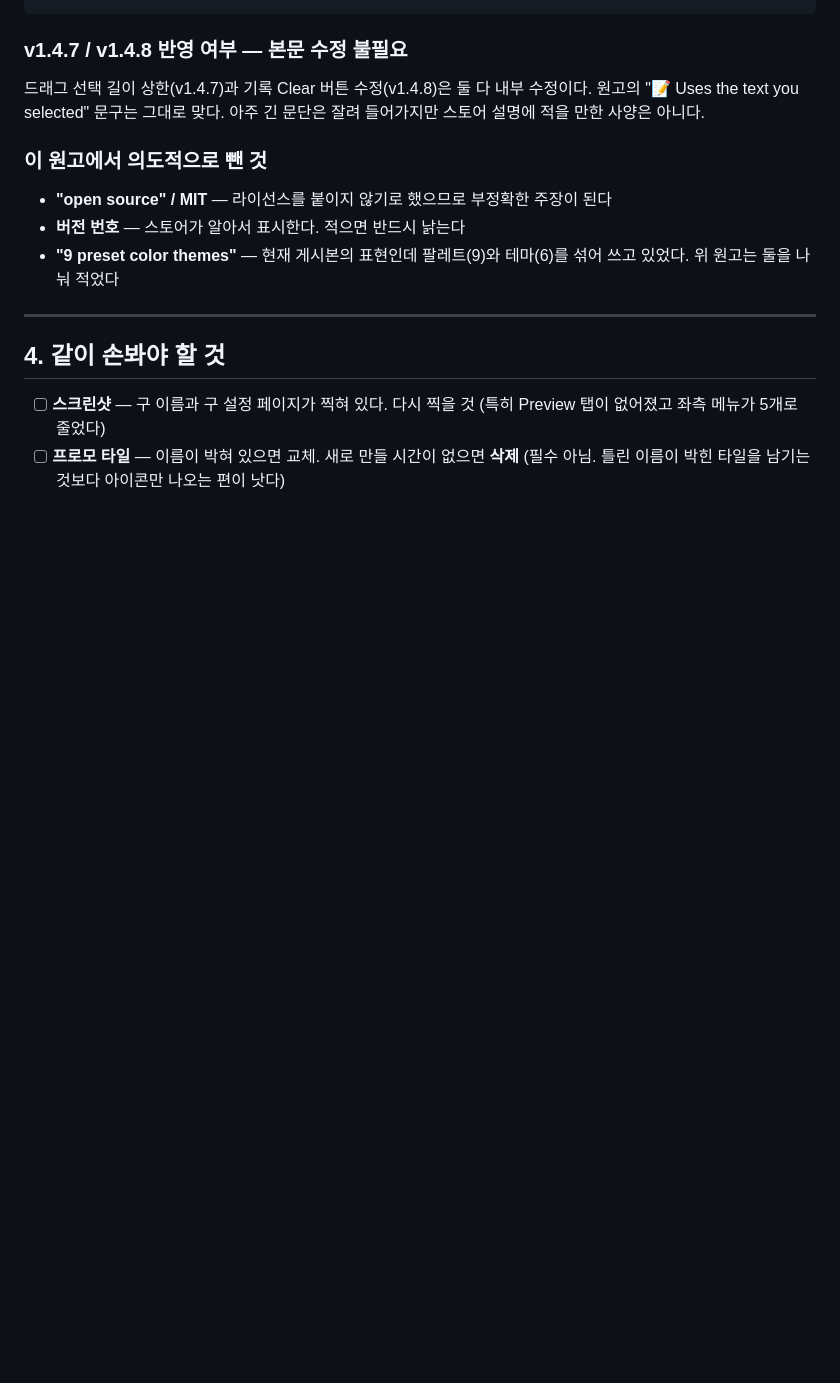
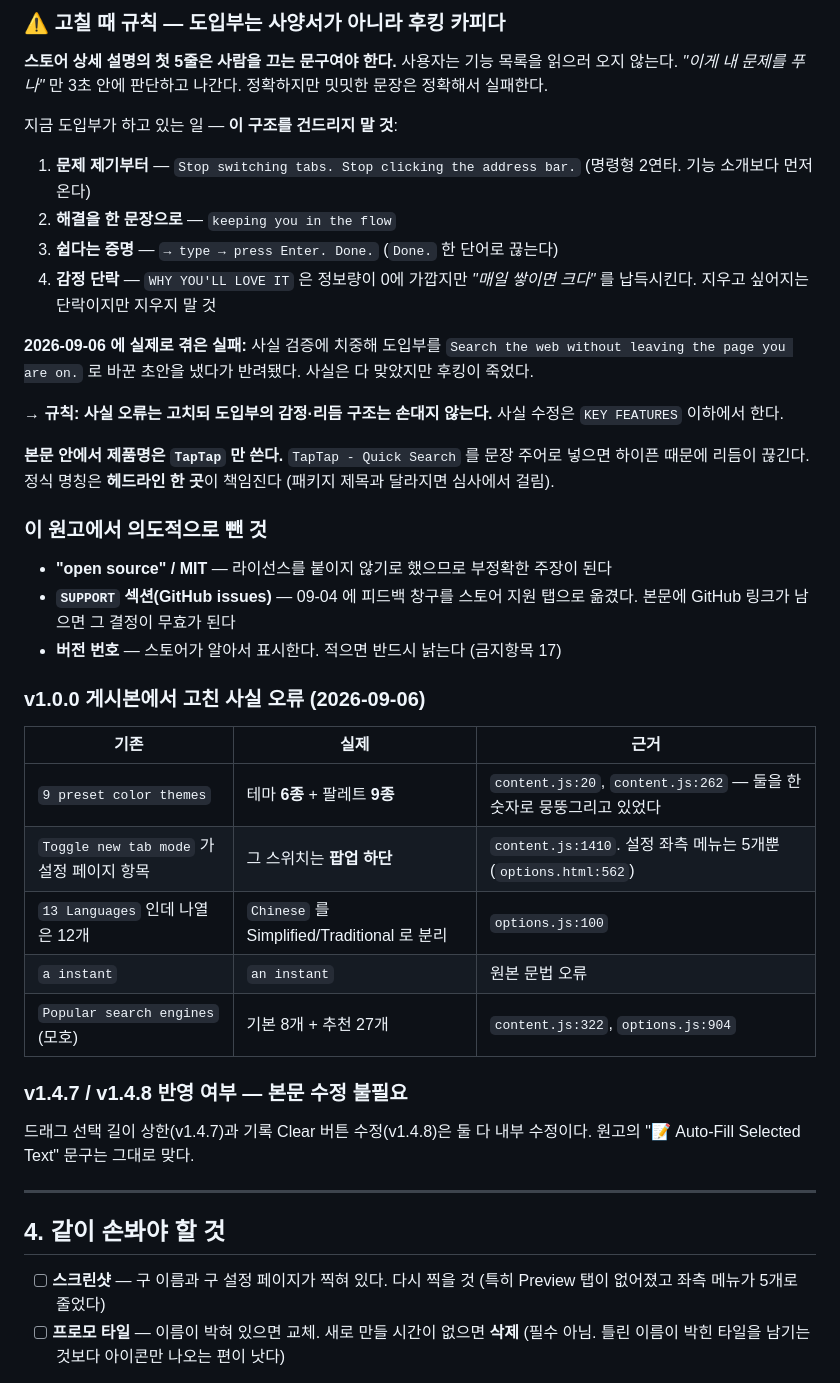
Before and after one commit to hyrocket/quick-search-popup, a Markdown page: STORE_LISTING.md, the part around one of its changes. GitHub-like rendering; blank space fills up the shorter version.

````diff
--- a/STORE_LISTING.md
+++ b/STORE_LISTING.md
@@ -111,17 +147,51 @@ open there. That is a Chrome security policy, not a limitation of TapTap.
 ```
+
+### ⚠ 고칠 때 규칙 — 도입부는 사양서가 아니라 후킹 카피다
+
+**스토어 상세 설명의 첫 5줄은 사람을 끄는 문구여야 한다.**
+사용자는 기능 목록을 읽으러 오지 않는다. *"이게 내 문제를 푸나"* 만
+3초 안에 판단하고 나간다. 정확하지만 밋밋한 문장은 정확해서 실패한다.
+
+지금 도입부가 하고 있는 일 — **이 구조를 건드리지 말 것**:
+1. **문제 제기부터** — `Stop switching tabs. Stop clicking the address bar.`
+   (명령형 2연타. 기능 소개보다 먼저 온다)
+2. **해결을 한 문장으로** — `keeping you in the flow`
+3. **쉽다는 증명** — `→ type → press Enter. Done.` (`Done.` 한 단어로 끊는다)
+4. **감정 단락** — `WHY YOU'LL LOVE IT` 은 정보량이 0에 가깝지만
+   *"매일 쌓이면 크다"* 를 납득시킨다. 지우고 싶어지는 단락이지만 지우지 말 것
+
+**2026-09-06 에 실제로 겪은 실패:**
+사실 검증에 치중해 도입부를 `Search the web without leaving the page you
+are on.` 로 바꾼 초안을 냈다가 반려됐다. 사실은 다 맞았지만 후킹이 죽었다.
+
+→ **규칙: 사실 오류는 고치되 도입부의 감정·리듬 구조는 손대지 않는다.**
+  사실 수정은 `KEY FEATURES` 이하에서 한다.
+
+**본문 안에서 제품명은 `TapTap` 만 쓴다.**
+`TapTap - Quick Search` 를 문장 주어로 넣으면 하이픈 때문에 리듬이 끊긴다.
+정식 명칭은 **헤드라인 한 곳**이 책임진다 (패키지 제목과 달라지면 심사에서 걸림).
+
+### 이 원고에서 의도적으로 뺀 것
+
+- **"open source" / MIT** — 라이선스를 붙이지 않기로 했으므로 부정확한 주장이 된다
+- **`SUPPORT` 섹션(GitHub issues)** — 09-04 에 피드백 창구를 스토어 지원 탭으로
+  옮겼다. 본문에 GitHub 링크가 남으면 그 결정이 무효가 된다
+- **버전 번호** — 스토어가 알아서 표시한다. 적으면 반드시 낡는다 (금지항목 17)
+
+### v1.0.0 게시본에서 고친 사실 오류 (2026-09-06)
+
+| 기존 | 실제 | 근거 |
+|---|---|---|
+| `9 preset color themes` | 테마 **6종** + 팔레트 **9종** | `content.js:20`, `content.js:262` — 둘을 한 숫자로 뭉뚱그리고 있었다 |
+| `Toggle new tab mode` 가 설정 페이지 항목 | 그 스위치는 **팝업 하단** | `content.js:1410`. 설정 좌측 메뉴는 5개뿐 (`options.html:562`) |
+| `13 Languages` 인데 나열은 12개 | `Chinese` 를 Simplified/Traditional 로 분리 | `options.js:100` |
+| `a instant` | `an instant` | 원본 문법 오류 |
+| `Popular search engines` (모호) | 기본 8개 + 추천 27개 | `content.js:322`, `options.js:904` |
 
 ### v1.4.7 / v1.4.8 반영 여부 — 본문 수정 불필요
 드래그 선택 길이 상한(v1.4.7)과 기록 Clear 버튼 수정(v1.4.8)은
 둘 다 내부 수정이다. 원고의
-"📝 Uses the text you selected" 문구는 그대로 맞다.
-아주 긴 문단은 잘려 들어가지만 스토어 설명에 적을 만한 사양은 아니다.
-
-### 이 원고에서 의도적으로 뺀 것
-
-- **"open source" / MIT** — 라이선스를 붙이지 않기로 했으므로 부정확한 주장이 된다
-- **버전 번호** — 스토어가 알아서 표시한다. 적으면 반드시 낡는다
-- **"9 preset color themes"** — 현재 게시본의 표현인데 팔레트(9)와 테마(6)를 섞어
-  쓰고 있었다. 위 원고는 둘을 나눠 적었다
+"📝 Auto-Fill Selected Text" 문구는 그대로 맞다.
 
 ---
 
````
Also changed, not shown: other parts of STORE_LISTING.md (+77 -41 lines).
